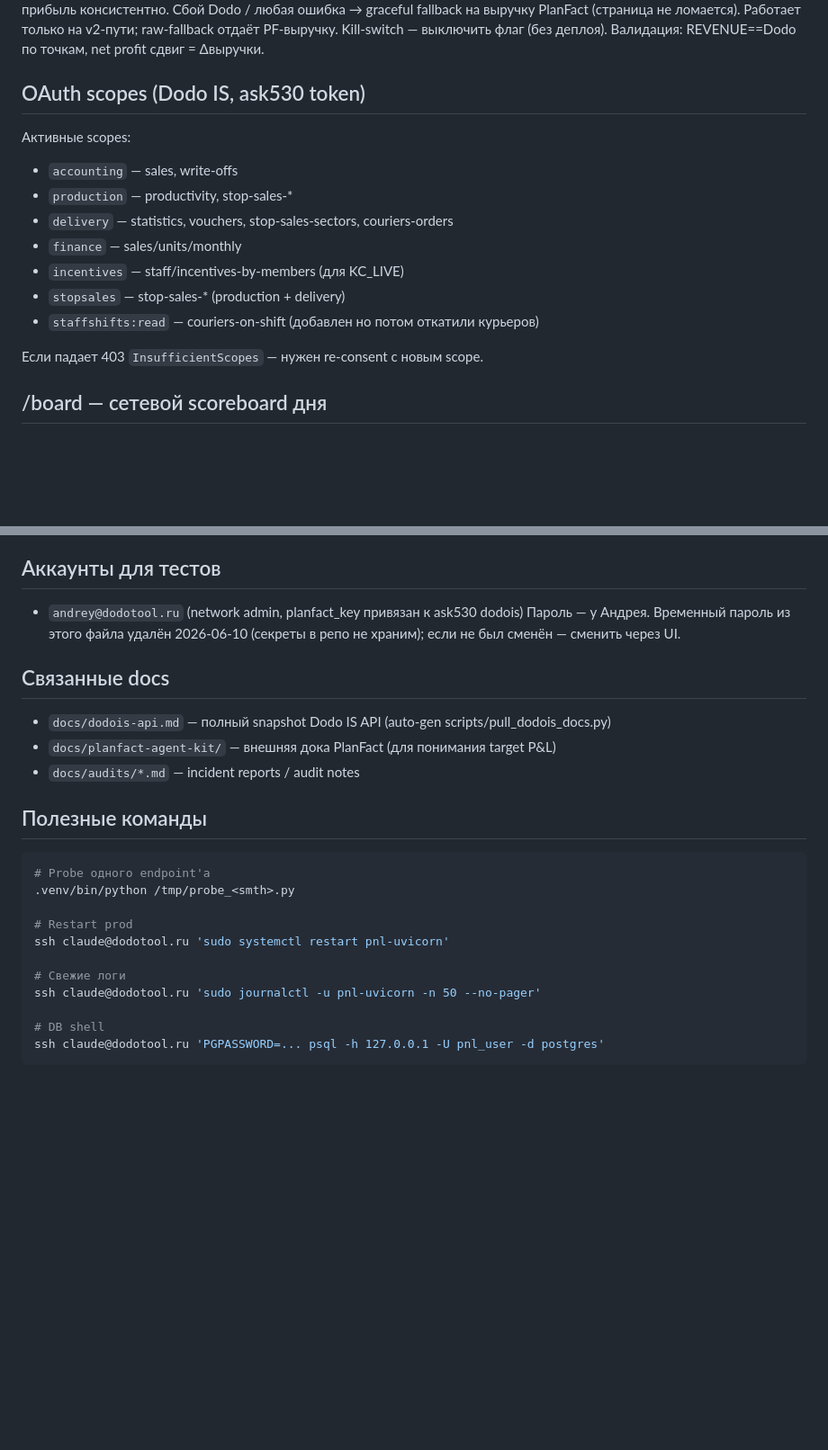
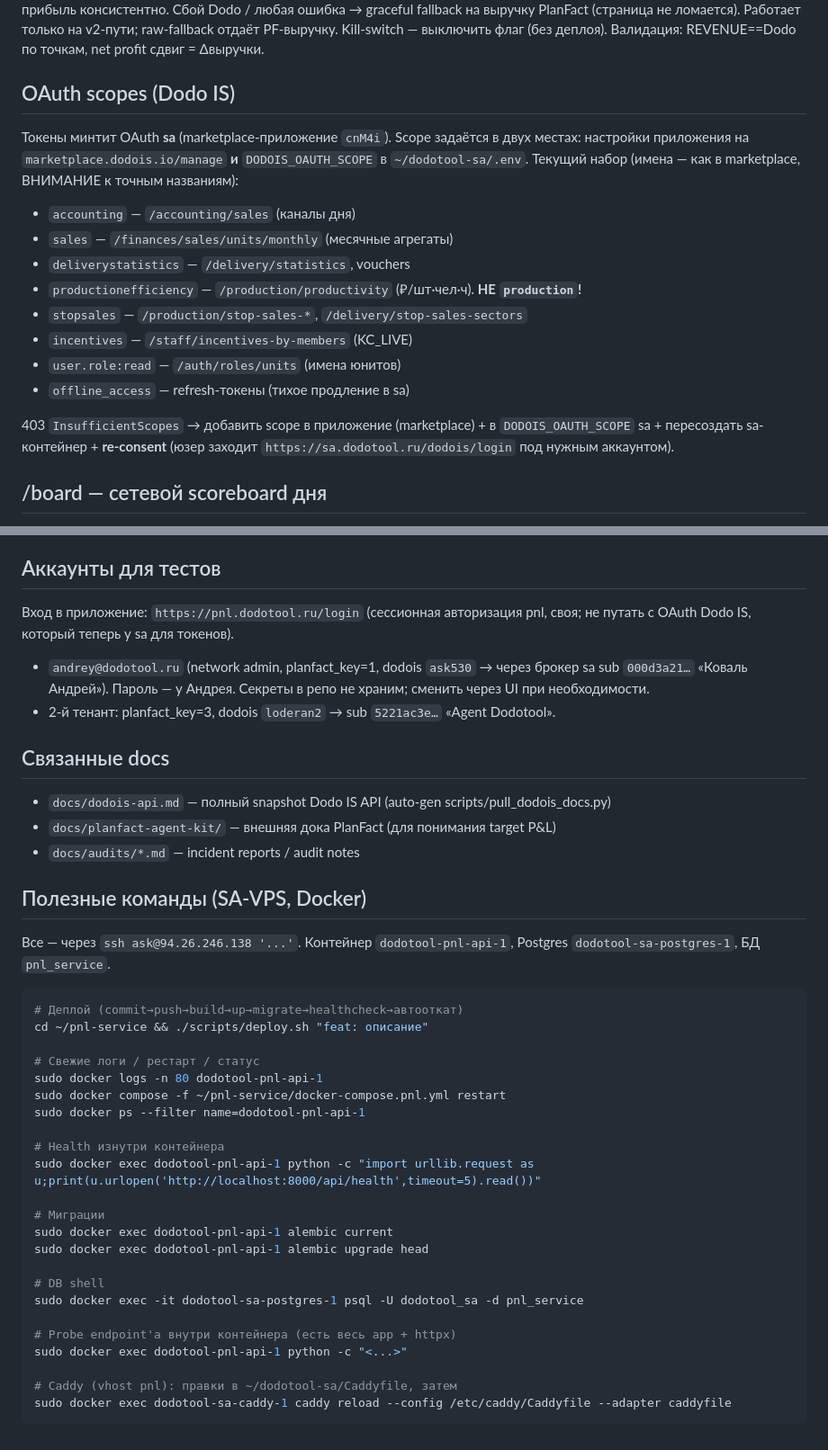
Before and after one commit to mosbot/dodo_pnl, a Markdown page: CLAUDE.md, 2 parts joined by grey strips. Shown at 90% size. Drawn GitHub-style; blank space fills up the shorter version.

````diff
--- a/CLAUDE.md
+++ b/CLAUDE.md
@@ -99,18 +149,24 @@ fallback на выручку PlanFact (страница не ломается).
 v2-пути; raw-fallback отдаёт PF-выручку. Kill-switch — выключить флаг (без
 деплоя). Валидация: REVENUE==Dodo по точкам, net profit сдвиг = Δвыручки.
 
-## OAuth scopes (Dodo IS, ask530 token)
+## OAuth scopes (Dodo IS)
 
-Активные scopes:
-- `accounting` — sales, write-offs
-- `production` — productivity, stop-sales-*
-- `delivery` — statistics, vouchers, stop-sales-sectors, couriers-orders
-- `finance` — sales/units/monthly
-- `incentives` — staff/incentives-by-members (для KC_LIVE)
-- `stopsales` — stop-sales-* (production + delivery)
-- `staffshifts:read` — couriers-on-shift (добавлен но потом откатили курьеров)
+Токены минтит OAuth **sa** (marketplace-приложение `cnM4i`). Scope задаётся в
+двух местах: настройки приложения на `marketplace.dodois.io/manage` **и**
+`DODOIS_OAUTH_SCOPE` в `~/dodotool-sa/.env`. Текущий набор (имена — как в
+marketplace, ВНИМАНИЕ к точным названиям):
+- `accounting` — `/accounting/sales` (каналы дня)
+- `sales` — `/finances/sales/units/monthly` (месячные агрегаты)
+- `deliverystatistics` — `/delivery/statistics`, vouchers
+- `productionefficiency` — `/production/productivity` (₽/шт·чел·ч). **НЕ `production`!**
+- `stopsales` — `/production/stop-sales-*`, `/delivery/stop-sales-sectors`
+- `incentives` — `/staff/incentives-by-members` (KC_LIVE)
+- `user.role:read` — `/auth/roles/units` (имена юнитов)
+- `offline_access` — refresh-токены (тихое продление в sa)
 
-Если падает 403 `InsufficientScopes` — нужен re-consent с новым scope.
+403 `InsufficientScopes` → добавить scope в приложение (marketplace) + в
+`DODOIS_OAUTH_SCOPE` sa + пересоздать sa-контейнер + **re-consent** (юзер
+заходит `https://sa.dodotool.ru/dodois/login` под нужным аккаунтом).
 
 ## /board — сетевой scoreboard дня
 
@@ -226,9 +282,13 @@ Total: 2 запроса вместо текущих 2×N.
 
 ## Аккаунты для тестов
 
-- `andrey@dodotool.ru` (network admin, planfact_key привязан к ask530 dodois)
-  Пароль — у Андрея. Временный пароль из этого файла удалён 2026-06-10
-  (секреты в репо не храним); если не был сменён — сменить через UI.
+Вход в приложение: `https://pnl.dodotool.ru/login` (сессионная авторизация pnl,
+своя; не путать с OAuth Dodo IS, который теперь у sa для токенов).
+
+- `andrey@dodotool.ru` (network admin, planfact_key=1, dodois `ask530` →
+  через брокер sa sub `000d3a21…` «Коваль Андрей»). Пароль — у Андрея.
+  Секреты в репо не храним; сменить через UI при необходимости.
+- 2-й тенант: planfact_key=3, dodois `loderan2` → sub `5221ac3e…` «Agent Dodotool».
 
 ## Связанные docs
 
@@ -236,18 +296,33 @@ Total: 2 запроса вместо текущих 2×N.
 - `docs/planfact-agent-kit/` — внешняя дока PlanFact (для понимания target P&L)
 - `docs/audits/*.md` — incident reports / audit notes
 
-## Полезные команды
+## Полезные команды (SA-VPS, Docker)
+
+Все — через `ssh ask@94.26.246.138 '...'`. Контейнер `dodotool-pnl-api-1`,
+Postgres `dodotool-sa-postgres-1`, БД `pnl_service`.
 
 ```bash
-# Probe одного endpoint'а
-.venv/bin/python /tmp/probe_<smth>.py
+# Деплой (commit→push→build→up→migrate→healthcheck→автооткат)
+cd ~/pnl-service && ./scripts/deploy.sh "feat: описание"
 
-# Restart prod
-ssh claude@dodotool.ru 'sudo systemctl restart pnl-uvicorn'
+# Свежие логи / рестарт / статус
+sudo docker logs -n 80 dodotool-pnl-api-1
+sudo docker compose -f ~/pnl-service/docker-compose.pnl.yml restart
+sudo docker ps --filter name=dodotool-pnl-api-1
 
-# Свежие логи
-ssh claude@dodotool.ru 'sudo journalctl -u pnl-uvicorn -n 50 --no-pager'
+# Health изнутри контейнера
+sudo docker exec dodotool-pnl-api-1 python -c "import urllib.request as u;print(u.urlopen('http://localhost:8000/api/health',timeout=5).read())"
+
+# Миграции
+sudo docker exec dodotool-pnl-api-1 alembic current
+sudo docker exec dodotool-pnl-api-1 alembic upgrade head
 
 # DB shell
-ssh claude@dodotool.ru 'PGPASSWORD=... psql -h 127.0.0.1 -U pnl_user -d postgres'
+sudo docker exec -it dodotool-sa-postgres-1 psql -U dodotool_sa -d pnl_service
+
+# Probe endpoint'а внутри контейнера (есть весь app + httpx)
+sudo docker exec dodotool-pnl-api-1 python -c "<...>"
+
+# Caddy (vhost pnl): правки в ~/dodotool-sa/Caddyfile, затем
+sudo docker exec dodotool-sa-caddy-1 caddy reload --config /etc/caddy/Caddyfile --adapter caddyfile
 ```
````
Also changed, not shown: other parts of CLAUDE.md (+77 -27 lines).
